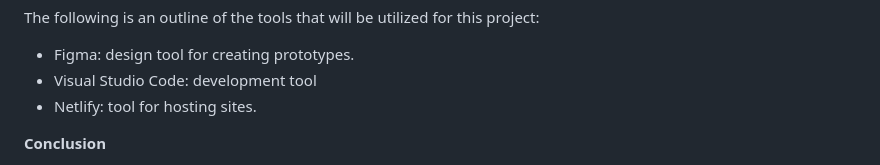
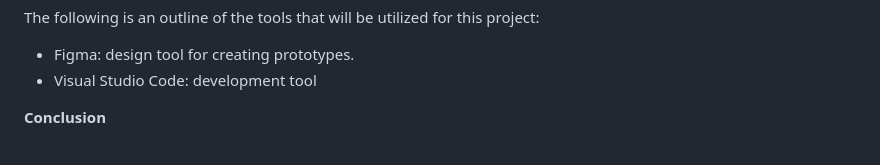
Before and after one commit to saranashbat/INFS3203_Project, a Markdown page: README.md, the part around the change. Rendered like a GitHub page.

```diff
--- a/README.md
+++ b/README.md
@@ -45,7 +45,6 @@ For this project, Flask will be used as the web development framework, while HTM
 The following is an outline of the tools that will be utilized for this project:
 - Figma: design tool for creating prototypes.
 - Visual Studio Code: development tool
-- Netlify: tool for hosting sites.
 
 **Conclusion**
 
```
